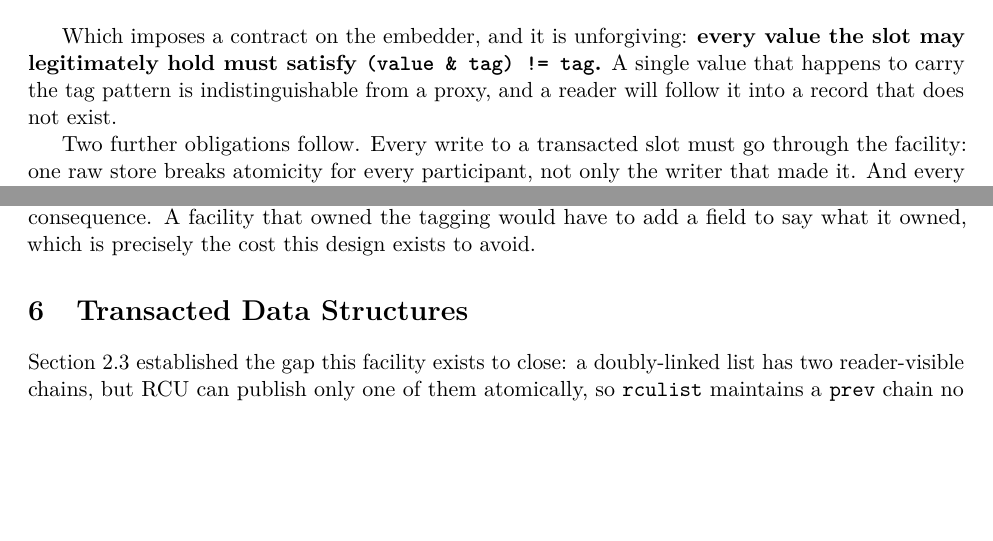
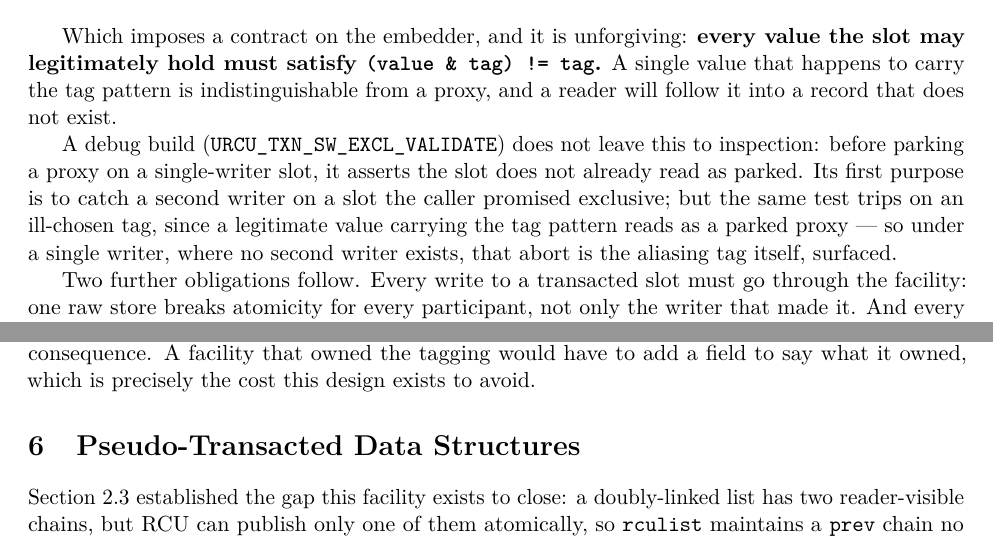
Before and after one commit to compudj/articles, a LaTeX paper (p1-sw-flip-latch/main.tex): two parts of pages 16 and 17 of 33, joined at a grey line, cut so that both start at the same text, the shorter picture padded with empty space. Compiled offline with pdfLaTeX.

Commit message:
p1: address McKenney review -- table placement, tag debug facility, section title
Three fixes from Paul McKenney's review:

- Harden every table float to [tb] (top or bottom) so none can drift mid-page
  on a recompile. The section-4 lifecycle table -- Table 3 in the version he
  read, Table 2 now after the prior-art consolidation renumbered it -- was the
  one flagged; it and the others were [h]/[ht].

- Section 5.1: name the debug facility that catches an unfortunate tag. A debug
  build (URCU_TXN_SW_EXCL_VALIDATE) asserts a single-writer slot does not
  already read as parked before an install; its first purpose is catching a
  second writer on a slot promised exclusive, but the same test trips on a tag
  that aliases a live value, since that value reads as a parked proxy -- so
  under a single writer the abort is the aliasing tag itself. (His other half,
  where the tag lives and how it is compared, was already resolved by the
  user-provided-tag clarification in section 5.2.)

- Rename section 6 "Transacted Data Structures" -> "Pseudo-Transacted Data
  Structures", matching "The Pseudo-Transaction Model" and the paper's
  deliberate pseudo- distinction.

Signed-off-by: Mathieu Desnoyers <mathieu.desnoyers@efficios.com>

```diff
--- a/p1-sw-flip-latch/main.tex
+++ b/p1-sw-flip-latch/main.tex
@@ -1174,6 +1174,14 @@ Which imposes a contract on the embedder, and it is unforgiving:
 pattern is indistinguishable from a proxy, and a reader will follow it into a
 record that does not exist.
 
+A debug build (\code{URCU\_TXN\_SW\_EXCL\_VALIDATE}) does not leave this to
+inspection: before parking a proxy on a single-writer slot, it asserts the slot
+does not already read as parked. Its first purpose is to catch a second writer
+on a slot the caller promised exclusive; but the same test trips on an
+ill-chosen tag, since a legitimate value carrying the tag pattern reads as a
+parked proxy --- so under a single writer, where no second writer exists, that
+abort is the aliasing tag itself, surfaced.
+
 Two further obligations follow. Every write to a transacted slot must go through
 the facility: one raw store breaks atomicity for every participant, not only the
 writer that made it. And every read must resolve through the facility's accessor,
@@ -1301,7 +1309,7 @@ precisely the cost this design exists to avoid.
 % -----------------------------------------------------------------------
 
 % ===========================================================================
-\section{Transacted Data Structures}
+\section{Pseudo-Transacted Data Structures}
 \label{sec:wrappers}
 
 \Cref{sec:onestore} established the gap this facility exists to close: a
```
Also changed, not shown: p1-sw-flip-latch/main.tex (6 more changed lines).
